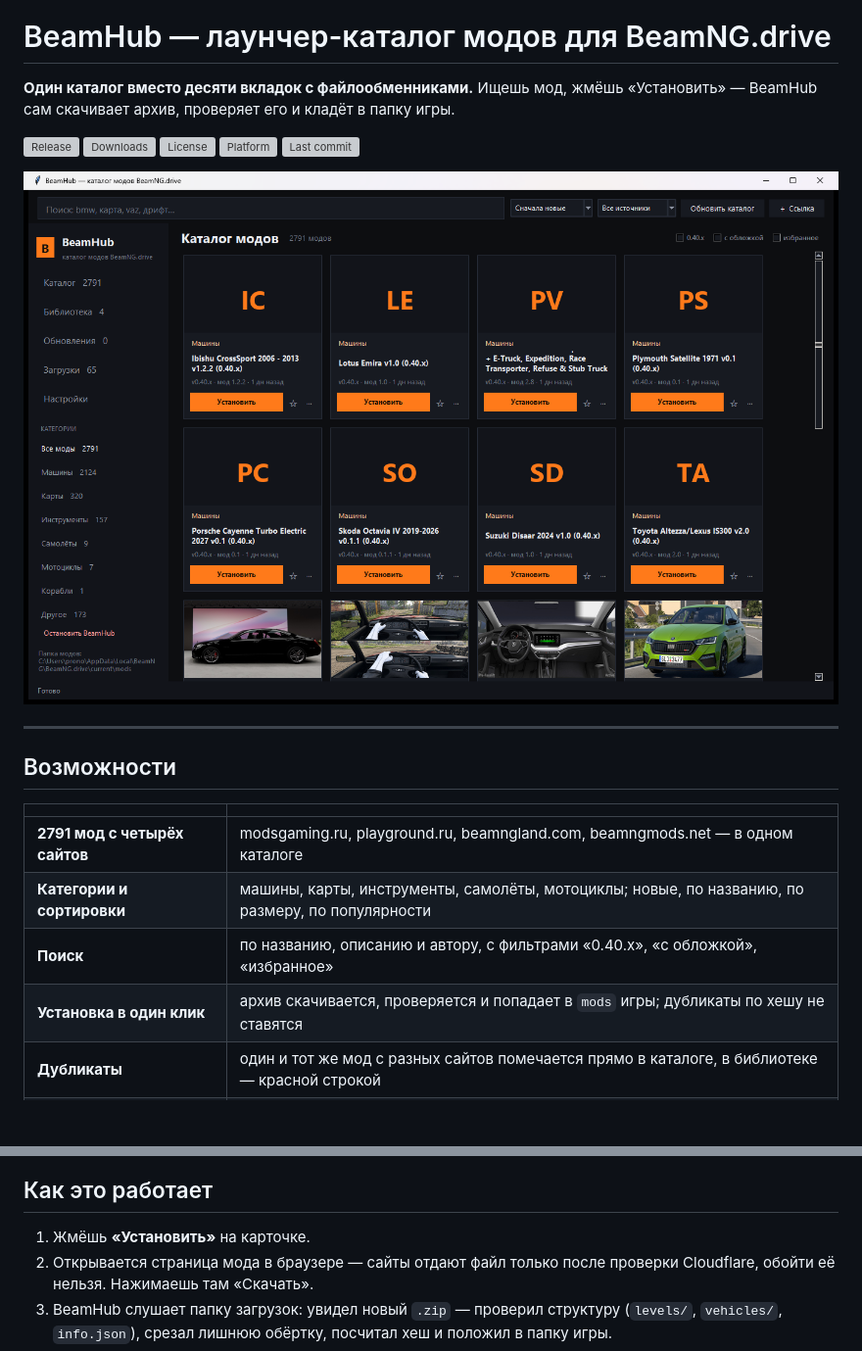
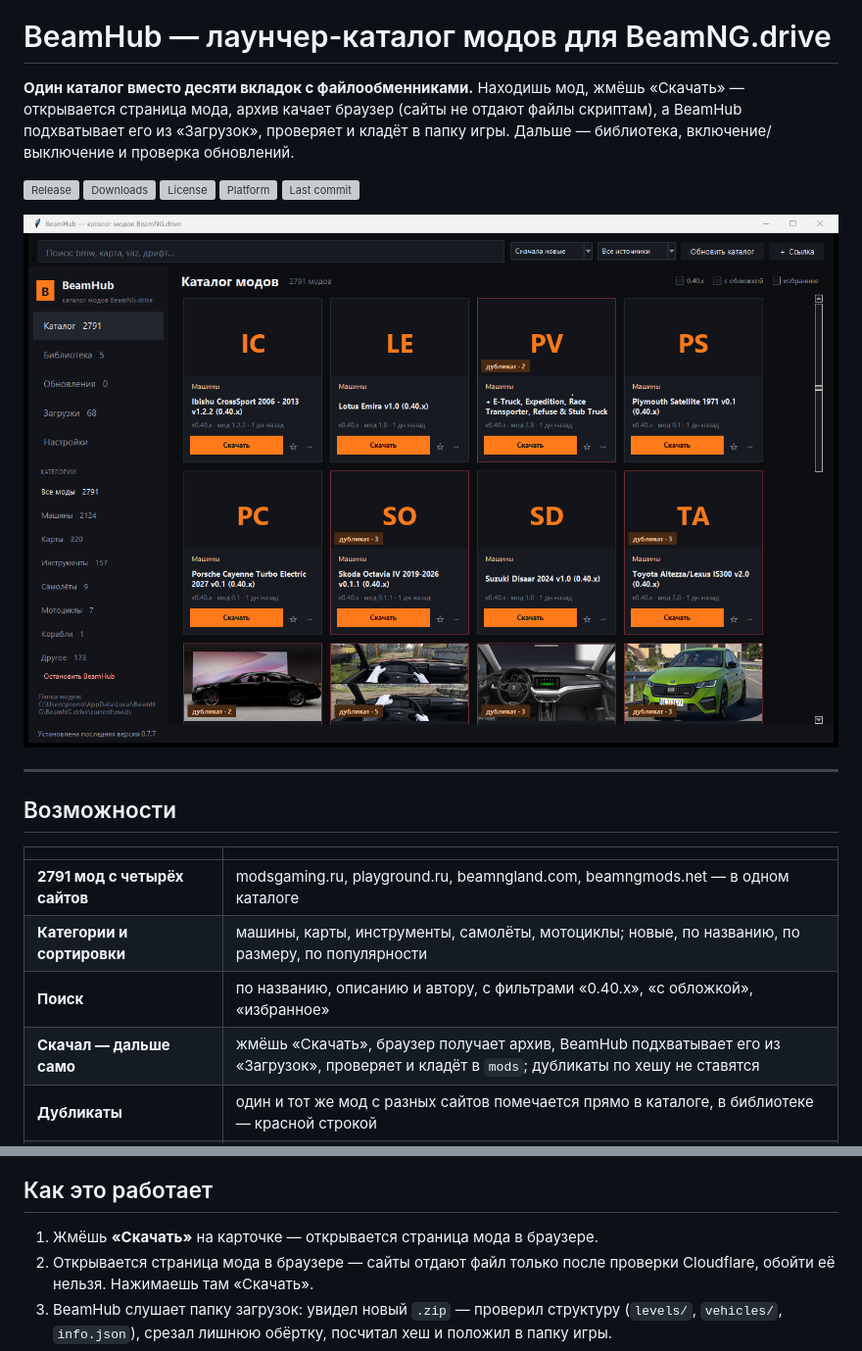
Before and after one commit to Owiom/beamhub, a Markdown page: README.md, 2 parts joined by grey strips. Shown at 98% size. GitHub-like rendering; pictures changed too: docs/catalog.png; blank space fills up the shorter version; grey boxes are pictures that could not be loaded.

Commit message:
BeamHub 0.7.7: честные формулировки — кнопка Скачать, скачивание идёт браузером

```diff
--- a/README.md
+++ b/README.md
@@ -2,7 +2,7 @@
 
 # BeamHub — лаунчер-каталог модов для BeamNG.drive
 
-**Один каталог вместо десяти вкладок с файлообменниками.** Ищешь мод, жмёшь «Установить» — BeamHub сам скачивает архив, проверяет его и кладёт в папку игры.
+**Один каталог вместо десяти вкладок с файлообменниками.** Находишь мод, жмёшь «Скачать» — открывается страница мода, архив качает браузер (сайты не отдают файлы скриптам), а BeamHub подхватывает его из «Загрузок», проверяет и кладёт в папку игры. Дальше — библиотека, включение/выключение и проверка обновлений.
 
 [![Release](https://img.shields.io/github/v/release/Owiom/beamhub?style=flat-square)](https://github.com/Owiom/beamhub/releases/latest)
 [![Downloads](https://img.shields.io/github/downloads/Owiom/beamhub/total?style=flat-square)](https://github.com/Owiom/beamhub/releases)
@@ -21,7 +21,7 @@
 | **2791 мод с четырёх сайтов** | modsgaming.ru, playground.ru, beamngland.com, beamngmods.net — в одном каталоге |
 | **Категории и сортировки** | машины, карты, инструменты, самолёты, мотоциклы; новые, по названию, по размеру, по популярности |
 | **Поиск** | по названию, описанию и автору, с фильтрами «0.40.x», «с обложкой», «избранное» |
-| **Установка в один клик** | архив скачивается, проверяется и попадает в `mods` игры; дубликаты по хешу не ставятся |
+| **Скачал — дальше само** | жмёшь «Скачать», браузер получает архив, BeamHub подхватывает его из «Загрузок», проверяет и кладёт в `mods`; дубликаты по хешу не ставятся |
 | **Дубликаты** | один и тот же мод с разных сайтов помечается прямо в каталоге, в библиотеке — красной строкой |
 | **Уже установленные моды** | библиотека сканирует папку игры и привязывает старые моды к каталогу по названию и размеру — для них тоже работают обновления |
 | **Обновление на месте** | новая версия заменяет старый файл, а не добавляет второй |
@@ -58,7 +58,7 @@ Python и ничего больше ставить не нужно: внутри
 
 ## Как это работает
 
-1. Жмёшь **«Установить»** на карточке.
+1. Жмёшь **«Скачать»** на карточке — открывается страница мода в браузере.
 2. Открывается страница мода в браузере — сайты отдают файл только после проверки Cloudflare, обойти её нельзя. Нажимаешь там «Скачать».
 3. BeamHub слушает папку загрузок: увидел новый `.zip` — проверил структуру (`levels/`, `vehicles/`, `info.json`), срезал лишнюю обёртку, посчитал хеш и положил в папку игры.
 4. В строке состояния — «Установлено: …», мод сразу в библиотеке.
```
Also changed, not shown: PROMO.md (+5 -4 lines), README.en.md (+2 -2 lines), 4 other files.
